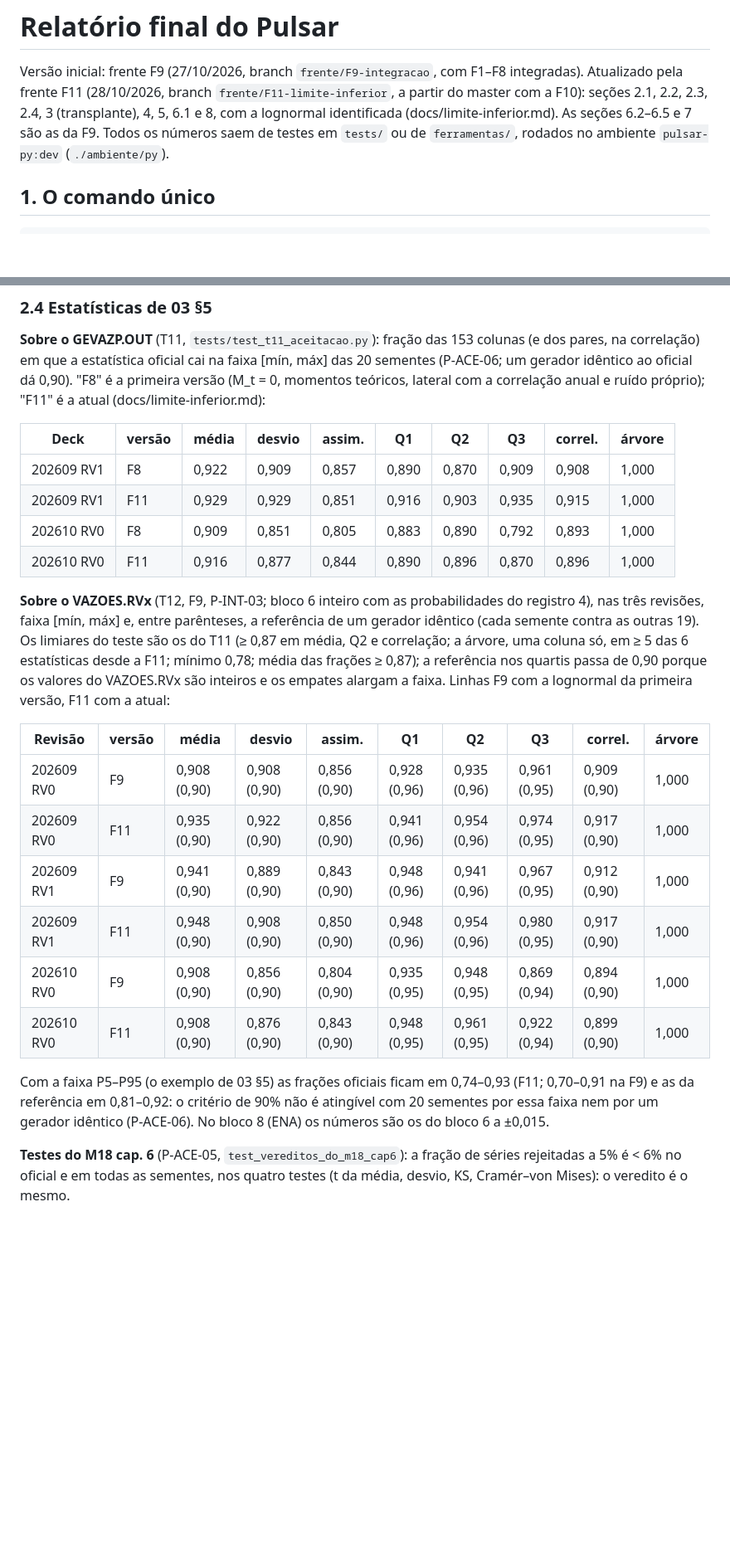
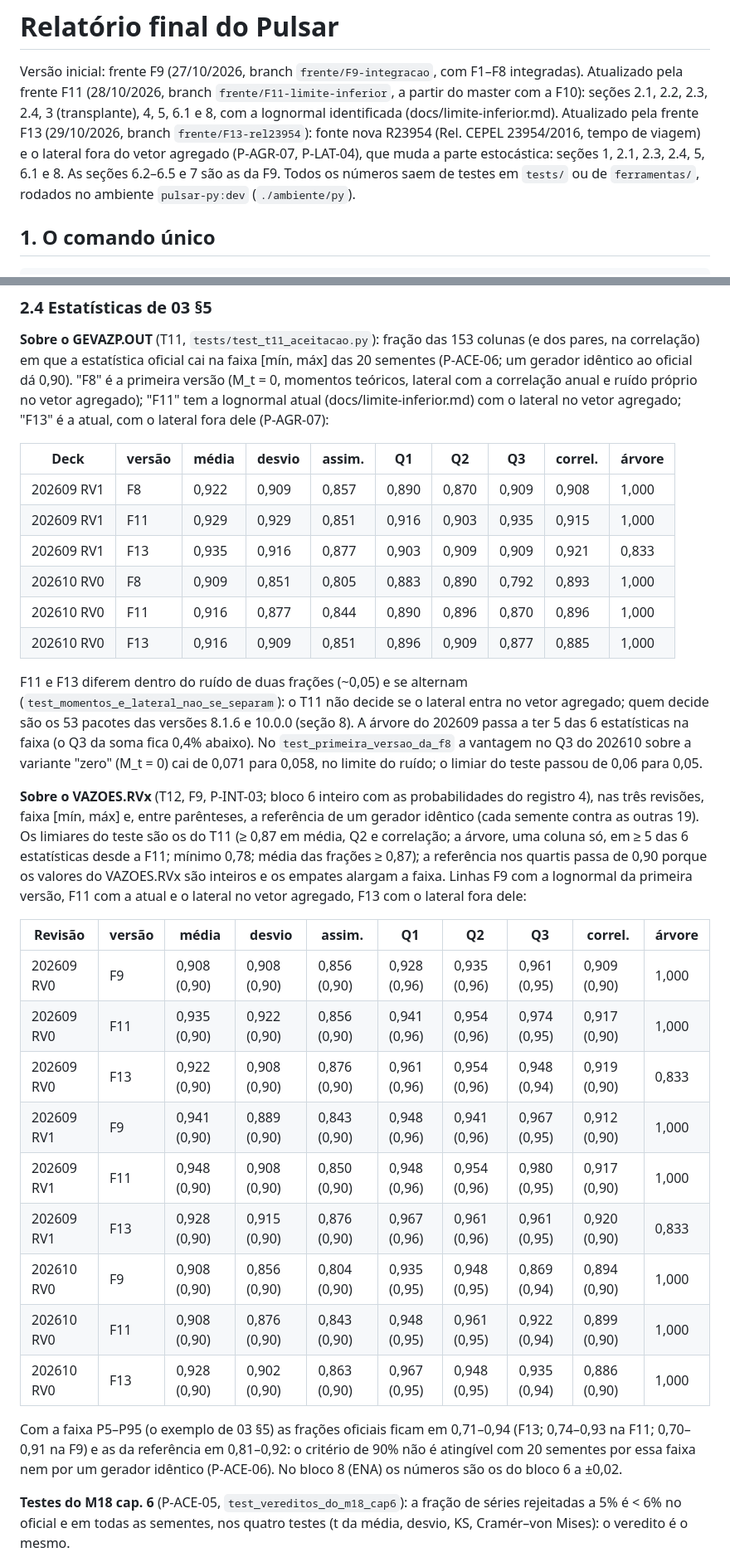
Before and after one commit to Myria-solucoes/pulsar, a Markdown page: docs/relatorio-final.md, 2 parts joined by grey strips. Shown at 83% size. Rendered like a GitHub page; blank space fills up the shorter version.

```diff
--- a/docs/relatorio-final.md
+++ b/docs/relatorio-final.md
@@ -4,7 +4,10 @@ Versão inicial: frente F9 (27/10/2026, branch `frente/F9-integracao`, com
 F1–F8 integradas). Atualizado pela frente F11 (28/10/2026, branch
 `frente/F11-limite-inferior`, a partir do master com a F10): seções 2.1,
 2.2, 2.3, 2.4, 3 (transplante), 4, 5, 6.1 e 8, com a lognormal identificada
-(docs/limite-inferior.md). As seções 6.2–6.5 e 7 são as da F9. Todos os números saem de testes em `tests/` ou de
+(docs/limite-inferior.md). Atualizado pela frente F13 (29/10/2026, branch
+`frente/F13-rel23954`): fonte nova R23954 (Rel. CEPEL 23954/2016, tempo de
+viagem) e o lateral fora do vetor agregado (P-AGR-07, P-LAT-04), que muda a
+parte estocástica: seções 1, 2.1, 2.3, 2.4, 5, 6.1 e 8. As seções 6.2–6.5 e 7 são as da F9. Todos os números saem de testes em `tests/` ou de
 `ferramentas/`, rodados no ambiente `pulsar-py:dev` (`./ambiente/py`).
 
 ## 1. O comando único
@@ -158,15 +162,26 @@ originais; não foi rodado nos 61.
 das 153 colunas (e dos pares, na correlação) em que a estatística oficial
 cai na faixa [mín, máx] das 20 sementes (P-ACE-06; um gerador idêntico ao
 oficial dá 0,90). "F8" é a primeira versão (M_t = 0, momentos teóricos,
-lateral com a correlação anual e ruído próprio); "F11" é a atual
-(docs/limite-inferior.md):
+lateral com a correlação anual e ruído próprio no vetor agregado); "F11"
+tem a lognormal atual (docs/limite-inferior.md) com o lateral no vetor
+agregado; "F13" é a atual, com o lateral fora dele (P-AGR-07):
 
 | Deck | versão | média | desvio | assim. | Q1 | Q2 | Q3 | correl. | árvore |
 | --- | --- | --- | --- | --- | --- | --- | --- | --- | --- |
 | 202609 RV1 | F8 | 0,922 | 0,909 | 0,857 | 0,890 | 0,870 | 0,909 | 0,908 | 1,000 |
 | 202609 RV1 | F11 | 0,929 | 0,929 | 0,851 | 0,916 | 0,903 | 0,935 | 0,915 | 1,000 |
+| 202609 RV1 | F13 | 0,935 | 0,916 | 0,877 | 0,903 | 0,909 | 0,909 | 0,921 | 0,833 |
 | 202610 RV0 | F8 | 0,909 | 0,851 | 0,805 | 0,883 | 0,890 | 0,792 | 0,893 | 1,000 |
 | 202610 RV0 | F11 | 0,916 | 0,877 | 0,844 | 0,890 | 0,896 | 0,870 | 0,896 | 1,000 |
+| 202610 RV0 | F13 | 0,916 | 0,909 | 0,851 | 0,896 | 0,909 | 0,877 | 0,885 | 1,000 |
+
+F11 e F13 diferem dentro do ruído de duas frações (~0,05) e se alternam
+(`test_momentos_e_lateral_nao_se_separam`): o T11 não decide se o lateral
+entra no vetor agregado; quem decide são os 53 pacotes das versões 8.1.6 e
+10.0.0 (seção 8). A árvore do 202609 passa a ter 5 das 6 estatísticas na
+faixa (o Q3 da soma fica 0,4% abaixo). No `test_primeira_versao_da_f8` a
+vantagem no Q3 do 202610 sobre a variante "zero" (M_t = 0) cai de 0,071
+para 0,058, no limite do ruído; o limiar do teste passou de 0,06 para 0,05.
 
 **Sobre o VAZOES.RVx** (T12, F9, P-INT-03; bloco 6 inteiro com as
 probabilidades do registro 4), nas três revisões, faixa [mín, máx] e, entre
@@ -175,21 +190,25 @@ outras 19). Os limiares do teste são os do T11 (≥ 0,87 em média, Q2 e
 correlação; a árvore, uma coluna só, em ≥ 5 das 6 estatísticas desde a F11;
 mínimo 0,78; média das frações ≥ 0,87); a referência nos quartis passa de
 0,90 porque os valores do VAZOES.RVx são inteiros e os empates alargam a
-faixa. Linhas F9 com a lognormal da primeira versão, F11 com a atual:
+faixa. Linhas F9 com a lognormal da primeira versão, F11 com a atual e o
+lateral no vetor agregado, F13 com o lateral fora dele:
 
 | Revisão | versão | média | desvio | assim. | Q1 | Q2 | Q3 | correl. | árvore |
 | --- | --- | --- | --- | --- | --- | --- | --- | --- | --- |
 | 202609 RV0 | F9 | 0,908 (0,90) | 0,908 (0,90) | 0,856 (0,90) | 0,928 (0,96) | 0,935 (0,96) | 0,961 (0,95) | 0,909 (0,90) | 1,000 |
 | 202609 RV0 | F11 | 0,935 (0,90) | 0,922 (0,90) | 0,856 (0,90) | 0,941 (0,96) | 0,954 (0,96) | 0,974 (0,95) | 0,917 (0,90) | 1,000 |
+| 202609 RV0 | F13 | 0,922 (0,90) | 0,908 (0,90) | 0,876 (0,90) | 0,961 (0,96) | 0,954 (0,96) | 0,948 (0,94) | 0,919 (0,90) | 0,833 |
 | 202609 RV1 | F9 | 0,941 (0,90) | 0,889 (0,90) | 0,843 (0,90) | 0,948 (0,96) | 0,941 (0,96) | 0,967 (0,95) | 0,912 (0,90) | 1,000 |
 | 202609 RV1 | F11 | 0,948 (0,90) | 0,908 (0,90) | 0,850 (0,90) | 0,948 (0,96) | 0,954 (0,96) | 0,980 (0,95) | 0,917 (0,90) | 1,000 |
+| 202609 RV1 | F13 | 0,928 (0,90) | 0,915 (0,90) | 0,876 (0,90) | 0,967 (0,96) | 0,961 (0,96) | 0,961 (0,95) | 0,920 (0,90) | 0,833 |
 | 202610 RV0 | F9 | 0,908 (0,90) | 0,856 (0,90) | 0,804 (0,90) | 0,935 (0,95) | 0,948 (0,95) | 0,869 (0,94) | 0,894 (0,90) | 1,000 |
 | 202610 RV0 | F11 | 0,908 (0,90) | 0,876 (0,90) | 0,843 (0,90) | 0,948 (0,95) | 0,961 (0,95) | 0,922 (0,94) | 0,899 (0,90) | 1,000 |
+| 202610 RV0 | F13 | 0,928 (0,90) | 0,902 (0,90) | 0,863 (0,90) | 0,967 (0,95) | 0,948 (0,95) | 0,935 (0,94) | 0,886 (0,90) | 1,000 |
 
 Com a faixa P5–P95 (o exemplo de 03 §5) as frações oficiais ficam em
-0,74–0,93 (F11; 0,70–0,91 na F9) e as da referência em 0,81–0,92: o critério de 90% não é
+0,71–0,94 (F13; 0,74–0,93 na F11; 0,70–0,91 na F9) e as da referência em 0,81–0,92: o critério de 90% não é
 atingível com 20 sementes por essa faixa nem por um gerador idêntico
-(P-ACE-06). No bloco 8 (ENA) os números são os do bloco 6 a ±0,015.
+(P-ACE-06). No bloco 8 (ENA) os números são os do bloco 6 a ±0,02.
 
 **Testes do M18 cap. 6** (P-ACE-05, `test_vereditos_do_m18_cap6`): a
 fração de séries rejeitadas a 5% é < 6% no oficial e em todas as sementes,
```
Also changed, not shown: other parts of docs/relatorio-final.md (+22 -11 lines), 02-especificacao-publica.md (+29 -6 lines), README.md (+3 -3 lines).
